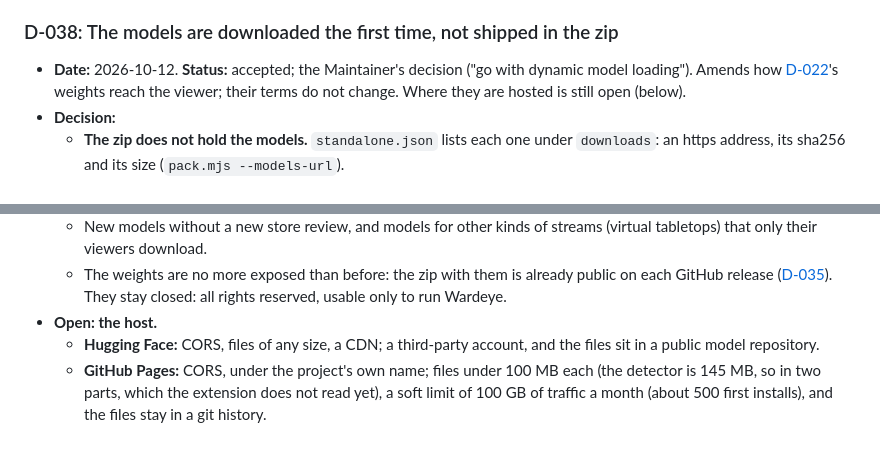
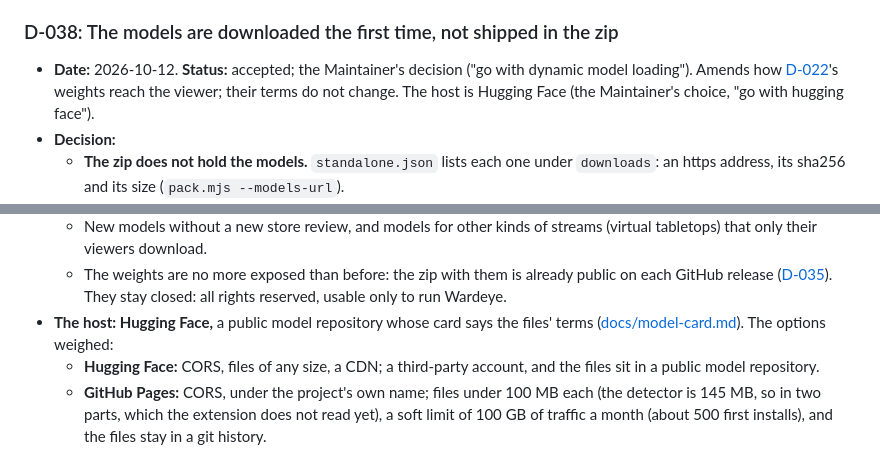
Before and after one commit to effe-exe/Wardeye, a Markdown page: docs/decisions.md, 2 parts joined by grey strips. GitHub-like rendering.

```diff
--- a/docs/decisions.md
+++ b/docs/decisions.md
@@ -309,7 +309,7 @@ Short records of settled decisions. The date is when a decision was taken, **Sta
 
 ### D-038: The models are downloaded the first time, not shipped in the zip
 
-- **Date:** 2026-10-12. **Status:** accepted; the Maintainer's decision ("go with dynamic model loading"). Amends how [D-022](#d-022-free-for-everyone-closed-weights-a-showcase-for-gradeon)'s weights reach the viewer; their terms do not change. Where they are hosted is still open (below).
+- **Date:** 2026-10-12. **Status:** accepted; the Maintainer's decision ("go with dynamic model loading"). Amends how [D-022](#d-022-free-for-everyone-closed-weights-a-showcase-for-gradeon)'s weights reach the viewer; their terms do not change. The host is Hugging Face (the Maintainer's choice, "go with hugging face").
 - **Decision:**
   - **The zip does not hold the models.** `standalone.json` lists each one under `downloads`: an https address, its sha256 and its size (`pack.mjs --models-url`).
   - **The first time the engine needs a model, it downloads it, checks its size and hash, and keeps it** in the browser's Cache Storage under its hash (`apps/extension/src/downloads.ts`). From then on it is read from there, with no network.
@@ -326,7 +326,7 @@ Short records of settled decisions. The date is when a decision was taken, **Sta
   - A smaller zip for every install and update.
   - New models without a new store review, and models for other kinds of streams (virtual tabletops) that only their viewers download.
   - The weights are no more exposed than before: the zip with them is already public on each GitHub release ([D-035](#d-035-each-releases-zip-is-on-github-too)). They stay closed: all rights reserved, usable only to run Wardeye.
-- **Open: the host.**
+- **The host: Hugging Face,** a public model repository whose card says the files' terms ([docs/model-card.md](model-card.md)). The options weighed:
   - **Hugging Face:** CORS, files of any size, a CDN; a third-party account, and the files sit in a public model repository.
   - **GitHub Pages:** CORS, under the project's own name; files under 100 MB each (the detector is 145 MB, so in two parts, which the extension does not read yet), a soft limit of 100 GB of traffic a month (about 500 first installs), and the files stay in a git history.
   - Either way, the address names a fixed version (a commit), so that a file never changes under it; the sha256 is checked regardless.
```
Also changed, not shown: docs/model-card.md (added, +41 -0 lines), docs/releasing.md (+10 -1 lines).
